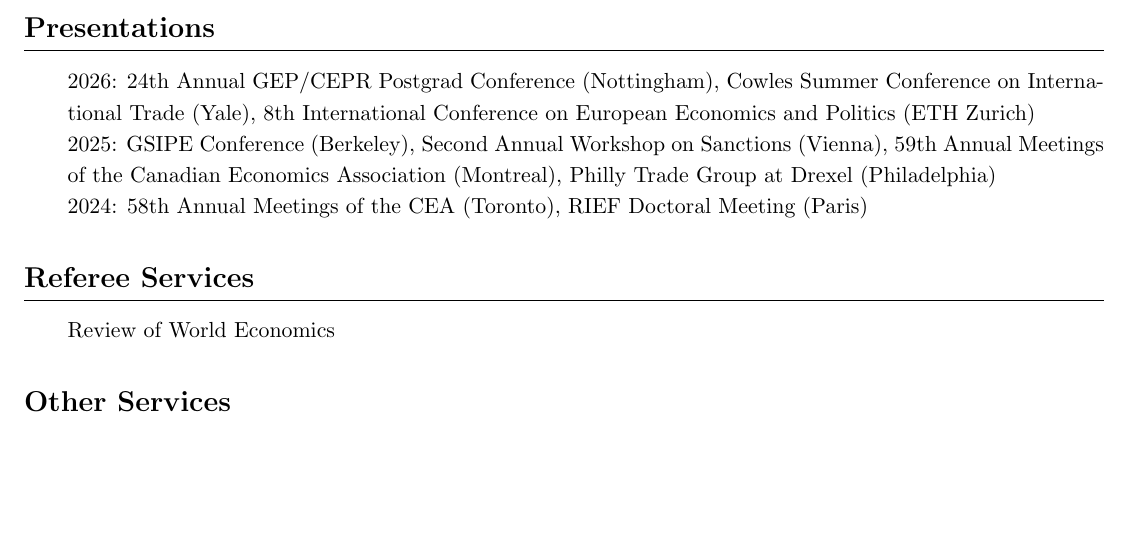
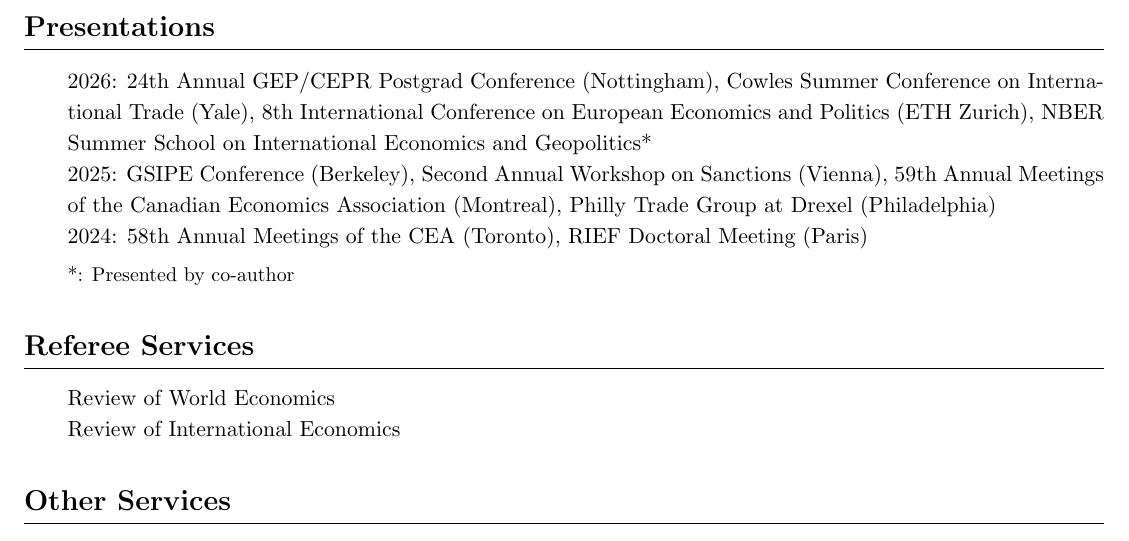
Before and after one commit to nicolaswess/nicolaswess.github.io, a LaTeX CV (CV/CV.tex): part of page 2 of 3, cut so that both start at the same text, the shorter picture padded with empty space. Compiled offline with pdfLaTeX.

Commit message:
Reorder CV research sections, add NBER Summer School presentation, and add referee journal
Working Papers now precede Publications; adds NBER Summer School on
International Economics and Geopolitics to 2026 presentations with a
co-author-presented footnote; adds Review of International Economics
to Referee Services.

Co-Authored-By: Claude Sonnet 5 <noreply@anthropic.com>

```diff
--- a/CV/CV.tex
+++ b/CV/CV.tex
@@ -96,15 +96,20 @@
 \section*{Presentations}
 %=====================
 
-2026: 24th Annual GEP/CEPR Postgrad Conference (Nottingham), Cowles Summer Conference on International Trade (Yale), 8th International Conference on European Economics and Politics (ETH Zurich) \\
+2026: 24th Annual GEP/CEPR Postgrad Conference (Nottingham), Cowles Summer Conference on International Trade (Yale), 8th International Conference on European Economics and Politics (ETH Zurich), NBER Summer School on International Economics and Geopolitics* \\
 2025: GSIPE Conference (Berkeley), Second Annual Workshop on Sanctions (Vienna), 59th Annual Meetings of the Canadian Economics Association (Montreal), Philly Trade Group at Drexel (Philadelphia) \\
 2024: 58th Annual Meetings of the CEA (Toronto), RIEF Doctoral Meeting (Paris)
+
+\vspace{0.3em}
+\noindent
+{\small *: Presented by co-author}
 
 
 %=====================
 \section*{Referee Services}
 %=====================
-Review of World Economics
+Review of World Economics\\
+Review of International Economics
 
 
 %=====================
```
Also changed, not shown: CV/CV.pdf, CV/CV.tex (18 more changed lines).
